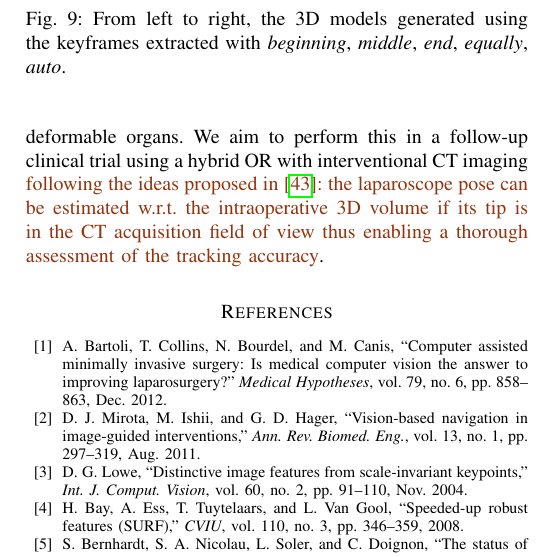
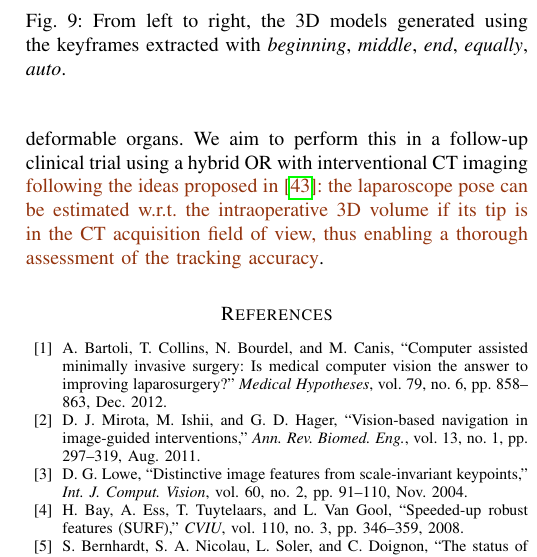
Before and after one commit to simogasp/TMIrecuded, a LaTeX paper (main.tex): part of one column of page 10 of 11, cut so that both start at the same text. Compiled offline with pdfLaTeX.

Commit message:
[discussion] comma

```diff
--- a/main.tex
+++ b/main.tex
@@ -172,7 +172,7 @@ We are investigating the use of CNNs to automatically extract the occluding cont
 As for the tracking part, an interesting and challenging research direction is to automate the addition of keyframes.
 This is non-trivial because of the potential for drift caused by the accumulation of small registration errors. Finally, we have quantitatively evaluated \textit{in-vivo} tracking accuracy, but more work is required to evaluate Target Registration Error (TRE) of sub-surface structures.
 This is extremely hard to achieve \textit{in-vivo} with human data, and it has not been done in related AR systems with other deformable organs.
-We aim to perform this in a follow-up clinical trial using a hybrid OR with interventional CT imaging \SGG{following the ideas proposed in~\cite{Bernhardt2016}: the laparoscope pose can be estimated \wrt the intraoperative 3D volume if its tip is in the CT acquisition field of view thus enabling a thorough assessment of the tracking accuracy}.
+We aim to perform this in a follow-up clinical trial using a hybrid OR with interventional CT imaging \SGG{following the ideas proposed in~\cite{Bernhardt2016}: the laparoscope pose can be estimated \wrt the intraoperative 3D volume if its tip is in the CT acquisition field of view, thus enabling a thorough assessment of the tracking accuracy}.
 }
 
 
```
